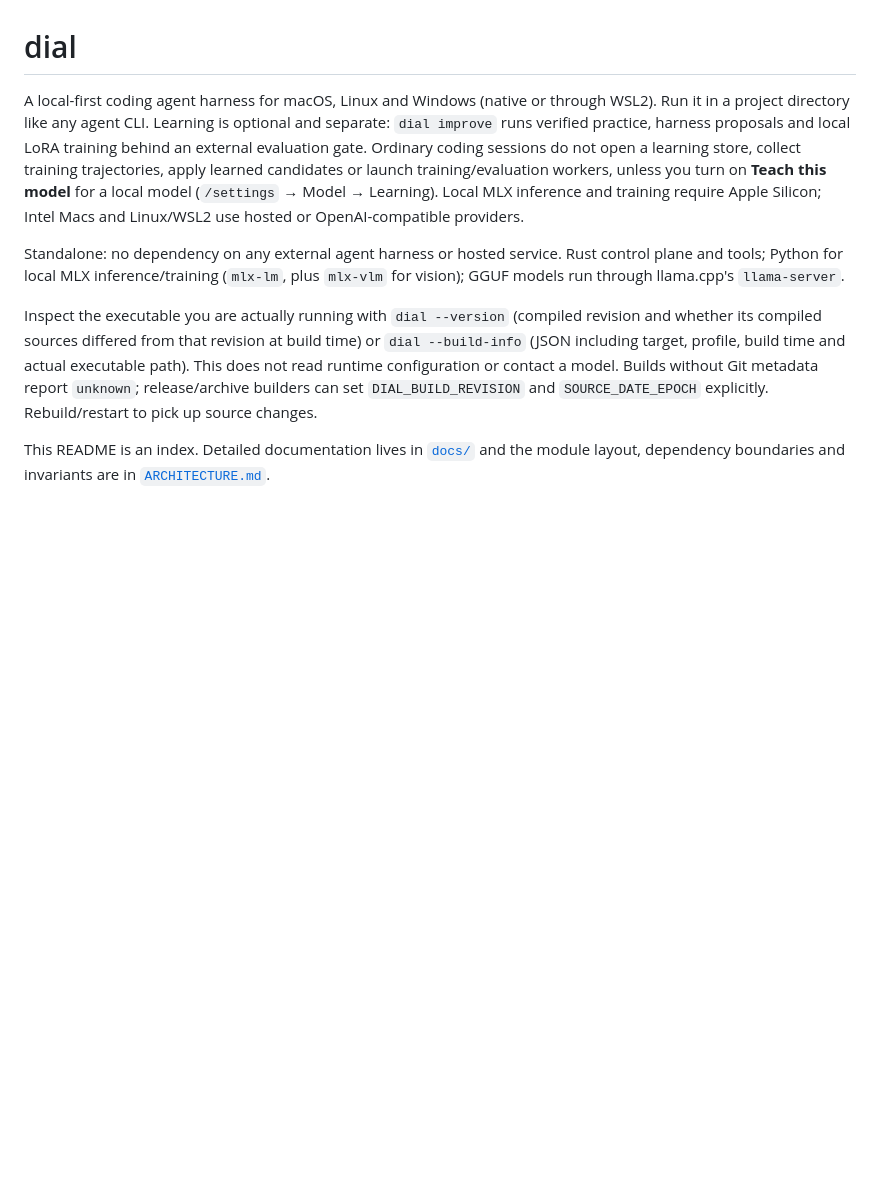
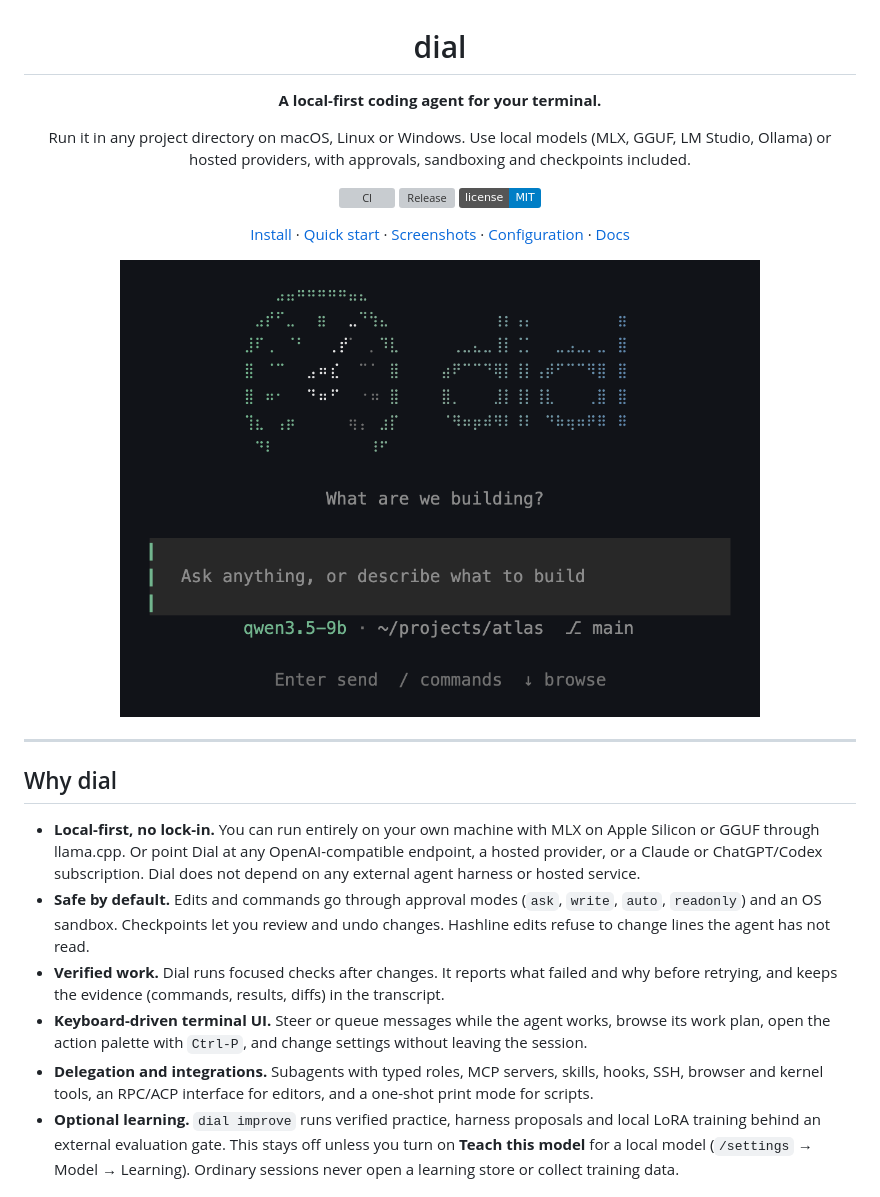
Before and after one commit to KiidxAtlas/dial, a Markdown page: README.md, the part around one of its changes. Drawn GitHub-style; pictures changed too: docs/images/home.png (added); badges without logos; blank space fills up the shorter version; grey boxes are pictures that could not be loaded.

```diff
--- a/README.md
+++ b/README.md
@@ -1,14 +3,38 @@
 # dial
 
-A local-first coding agent harness for macOS, Linux and Windows (native or through WSL2). Run it in a project directory like any agent CLI. Learning is optional and separate: `dial improve` runs verified practice, harness proposals and local LoRA training behind an external evaluation gate. Ordinary coding sessions do not open a learning store, collect training trajectories, apply learned candidates or launch training/evaluation workers, unless you turn on **Teach this model** for a local model (`/settings` → Model → Learning). Local MLX inference and training require Apple Silicon; Intel Macs and Linux/WSL2 use hosted or OpenAI-compatible providers.
+**A local-first coding agent for your terminal.**
 
-Standalone: no dependency on any external agent harness or hosted service. Rust control plane and tools; Python for local MLX inference/training (`mlx-lm`, plus `mlx-vlm` for vision); GGUF models run through llama.cpp's `llama-server`.
+Run it in any project directory on macOS, Linux or Windows. Use local models (MLX, GGUF, LM Studio,
+Ollama) or hosted providers, with approvals, sandboxing and checkpoints included.
 
-Inspect the executable you are actually running with `dial --version` (compiled revision and
-whether its compiled sources differed from that revision at build time) or `dial --build-info` (JSON including target, profile, build time and
-actual executable path). This does not read runtime configuration or contact a model. Builds
-without Git metadata report `unknown`; release/archive builders can set `DIAL_BUILD_REVISION`
-and `SOURCE_DATE_EPOCH` explicitly. Rebuild/restart to pick up source changes.
+[![CI](https://github.com/KiidxAtlas/dial/actions/workflows/ci.yml/badge.svg)](https://github.com/KiidxAtlas/dial/actions/workflows/ci.yml)
+[![Release](https://img.shields.io/github/v/release/KiidxAtlas/dial?sort=semver)](https://github.com/KiidxAtlas/dial/releases/latest)
+[![License: MIT](https://img.shields.io/badge/license-MIT-blue.svg)](LICENSE)
 
-This README is an index. Detailed documentation lives in [`docs/`](docs/) and the module layout,
-dependency boundaries and invariants are in [`ARCHITECTURE.md`](ARCHITECTURE.md).
+[Install](#install) · [Quick start](#quick-start) · [Screenshots](#a-look-around) · [Configuration](#configuration-essentials) · [Docs](#documentation)
+
+<img src="docs/images/home.png" alt="Dial's home screen: the dial wordmark, a centered composer asking what are we building, and the active model, project and branch" width="640">
+
+</div>
+
+---
+
+## Why dial
+
+- **Local-first, no lock-in.** You can run entirely on your own machine with MLX on Apple Silicon or
+  GGUF through llama.cpp. Or point Dial at any OpenAI-compatible endpoint, a hosted provider, or a
+  Claude or ChatGPT/Codex subscription. Dial does not depend on any external agent harness or hosted service.
+- **Safe by default.** Edits and commands go through approval modes (`ask`, `write`, `auto`, `readonly`)
+  and an OS sandbox. Checkpoints let you review and undo changes. Hashline edits refuse to change
+  lines the agent has not read.
+- **Verified work.** Dial runs focused checks after changes. It reports what failed and why before
+  retrying, and keeps the evidence (commands, results, diffs) in the transcript.
+- **Keyboard-driven terminal UI.** Steer or queue messages while the agent works, browse its work
+  plan, open the action palette with `Ctrl-P`, and change settings without leaving the session.
+- **Delegation and integrations.** Subagents with typed roles, MCP servers, skills, hooks, SSH,
+  browser and kernel tools, an RPC/ACP interface for editors, and a one-shot print mode for scripts.
+- **Optional learning.** `dial improve` runs verified practice, harness proposals and local LoRA
+  training behind an external evaluation gate. This stays off unless you turn on **Teach this model**
+  for a local model (`/settings` → Model → Learning). Ordinary sessions never open a learning store
+  or collect training data.
+
```
Also changed, not shown: other parts of README.md (+99 -45 lines), docs/images/palette.png (added), docs/images/settings.png (added), docs/images/steering.png (added), docs/images/work-evidence.png (added), docs/images/work-plan.png (added).
